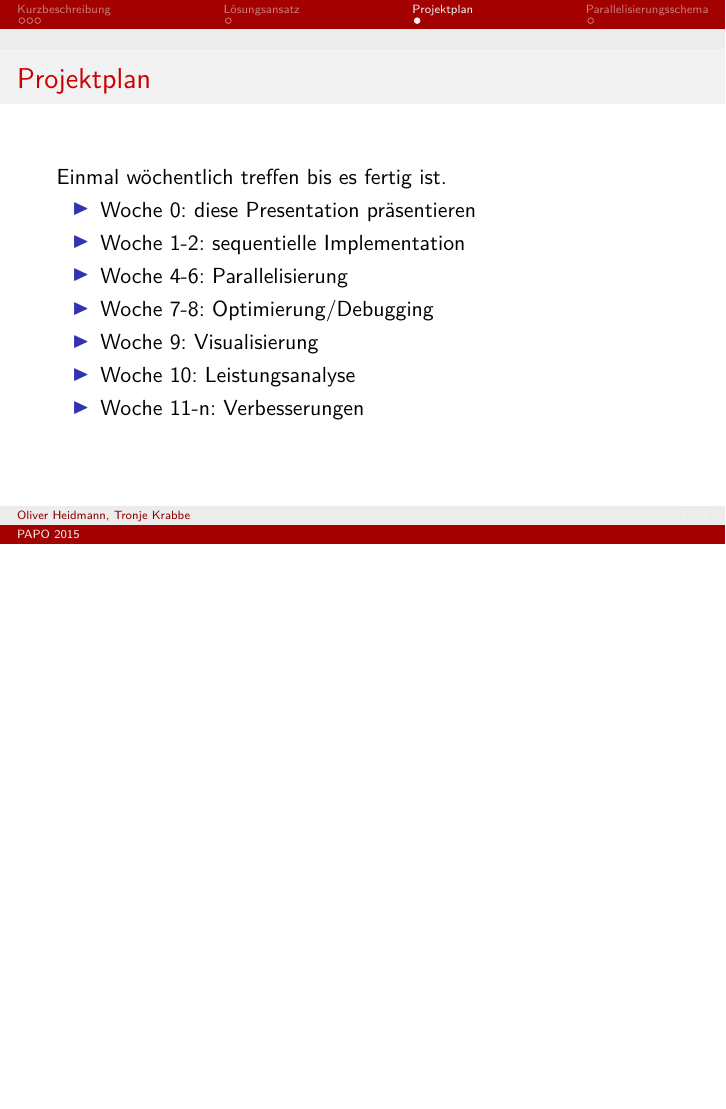
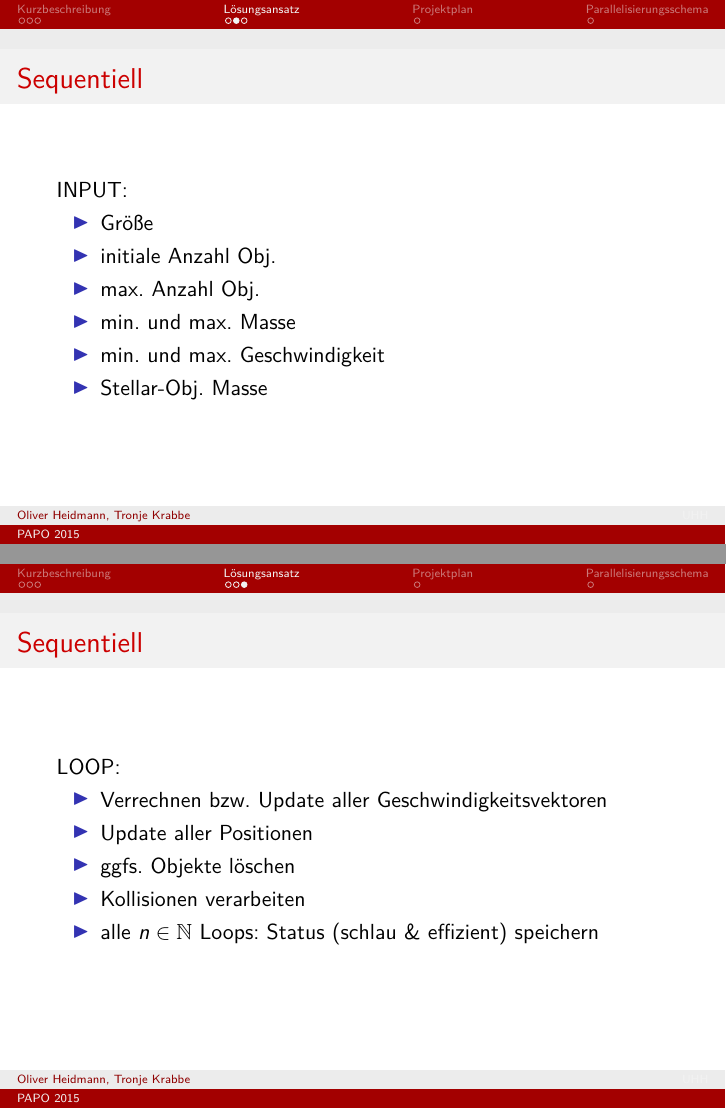
Before and after one commit to Nodmgatall/ParalleleProgrammierungAbschlussProjekt, LaTeX slides (Presi/presi.tex): page 7 of 8 before the commit and pages 7 and 8 of 10 after it, the two joined at a grey line, the shorter picture padded with empty space. Compiled offline with pdfLaTeX.

Commit message:
maybe finally actually finished now

```diff
--- a/Presi/presi.tex
+++ b/Presi/presi.tex
@@ -195,6 +197,36 @@ class Objects
     }
 }
     \end{minted}
+\end{frame}
+
+%------------------------------------------------
+
+\begin{frame}
+    \frametitle{Sequentiell}
+    INPUT:
+        \begin{itemize}
+            \item Größe
+            \item initiale Anzahl Obj.
+            \item max. Anzahl Obj.
+            \item min. und max. Masse
+            \item min. und max. Geschwindigkeit
+            \item Stellar-Obj. Masse
+        \end{itemize}
+\end{frame}
+
+%------------------------------------------------
+
+\begin{frame}
+    \frametitle{Sequentiell}
+    LOOP:
+        \begin{itemize}
+            \item Verrechnen bzw. Update aller Geschwindigkeitsvektoren
+            \item Update aller Positionen
+            \item ggfs. Objekte löschen
+            \item Kollisionen verarbeiten
+            \item alle $n \in \mathbb{N}$ Loops: Status (schlau \& effizient) speichern
+        \end{itemize}
+
 \end{frame}
 
 %------------------------------------------------
```
Also changed, not shown: Presi/presi.pdf, Presi/presi.tex (10 more changed lines).
